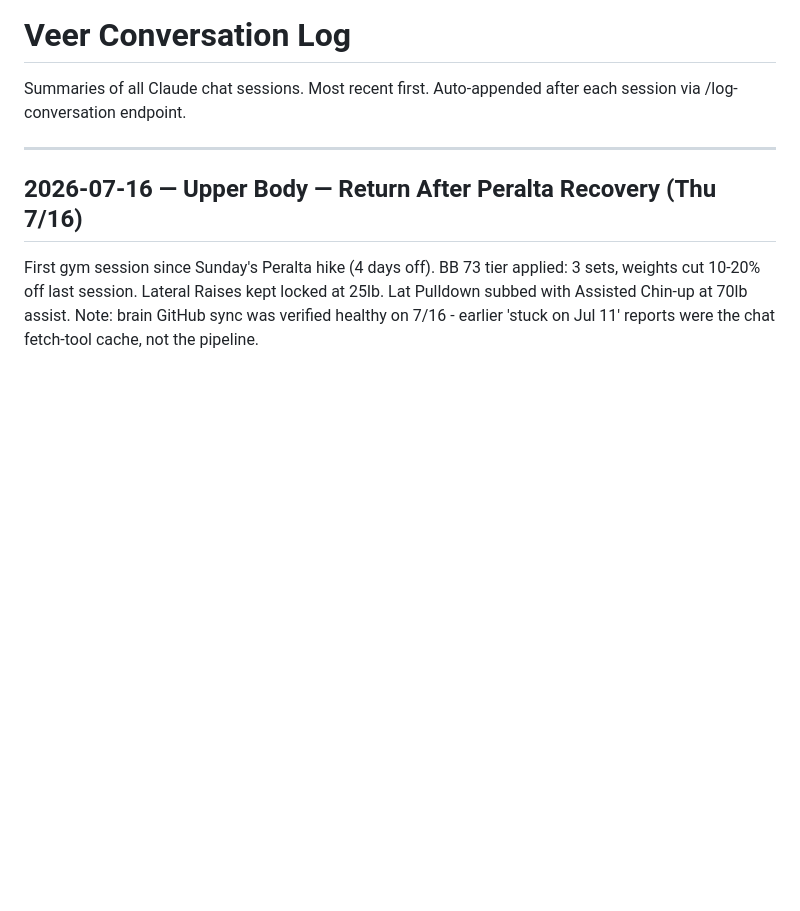
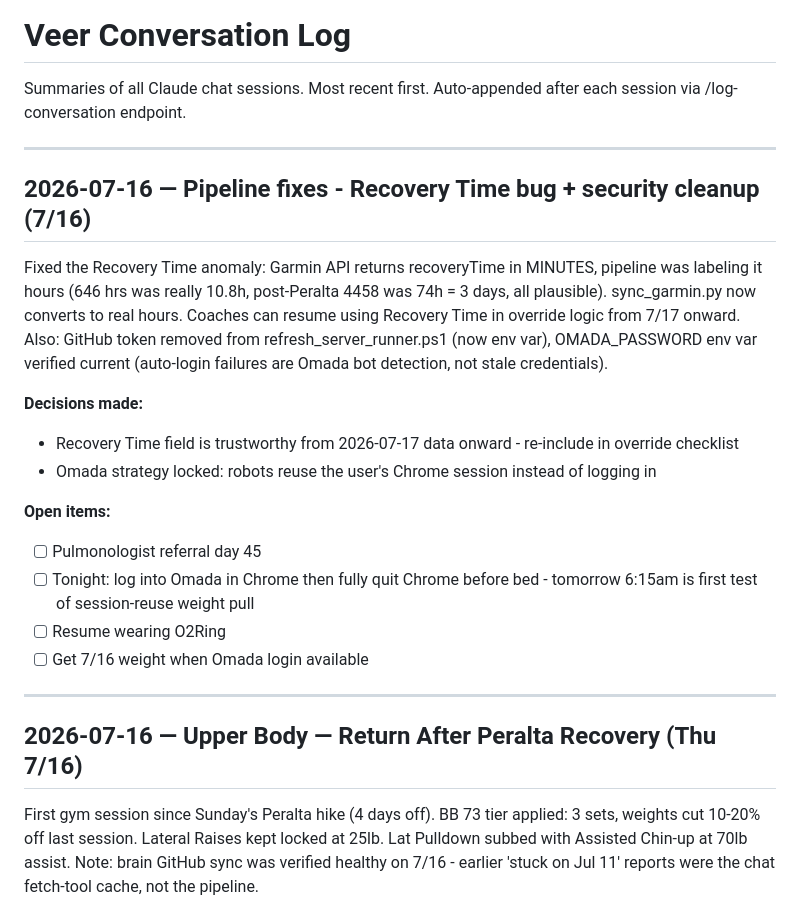
Before and after one commit to Saikumarnimmadala/sai-Dashboard3, a Markdown page: veer-memory.md, the part around one of its changes. Rendered like a GitHub page; blank space fills up the shorter version.

Commit message:
brain: chat log 2026-07-16 17:18

```diff
--- a/veer-memory.md
+++ b/veer-memory.md
@@ -270,6 +270,23 @@ Auto-appended after each session via /log-conversation endpoint.
 
 ---
 
+## 2026-07-16 — Pipeline fixes - Recovery Time bug + security cleanup (7/16)
+
+Fixed the Recovery Time anomaly: Garmin API returns recoveryTime in MINUTES, pipeline was labeling it hours (646 hrs was really 10.8h, post-Peralta 4458 was 74h = 3 days, all plausible). sync_garmin.py now converts to real hours. Coaches can resume using Recovery Time in override logic from 7/17 onward. Also: GitHub token removed from refresh_server_runner.ps1 (now env var), OMADA_PASSWORD env var verified current (auto-login failures are Omada bot detection, not stale credentials).
+
+
+**Decisions made:**
+- Recovery Time field is trustworthy from 2026-07-17 data onward - re-include in override checklist
+- Omada strategy locked: robots reuse the user's Chrome session instead of logging in
+
+**Open items:**
+- [ ] Pulmonologist referral day 45
+- [ ] Tonight: log into Omada in Chrome then fully quit Chrome before bed - tomorrow 6:15am is first test of session-reuse weight pull
+- [ ] Resume wearing O2Ring
+- [ ] Get 7/16 weight when Omada login available
+
+---
+
 ## 2026-07-16 — Upper Body — Return After Peralta Recovery (Thu 7/16)
 
 First gym session since Sunday's Peralta hike (4 days off). BB 73 tier applied: 3 sets, weights cut 10-20% off last session. Lateral Raises kept locked at 25lb. Lat Pulldown subbed with Assisted Chin-up at 70lb assist. Note: brain GitHub sync was verified healthy on 7/16 - earlier 'stuck on Jul 11' reports were the chat fetch-tool cache, not the pipeline.
```
Also changed, not shown: other parts of veer-memory.md (+1 -1 lines).
